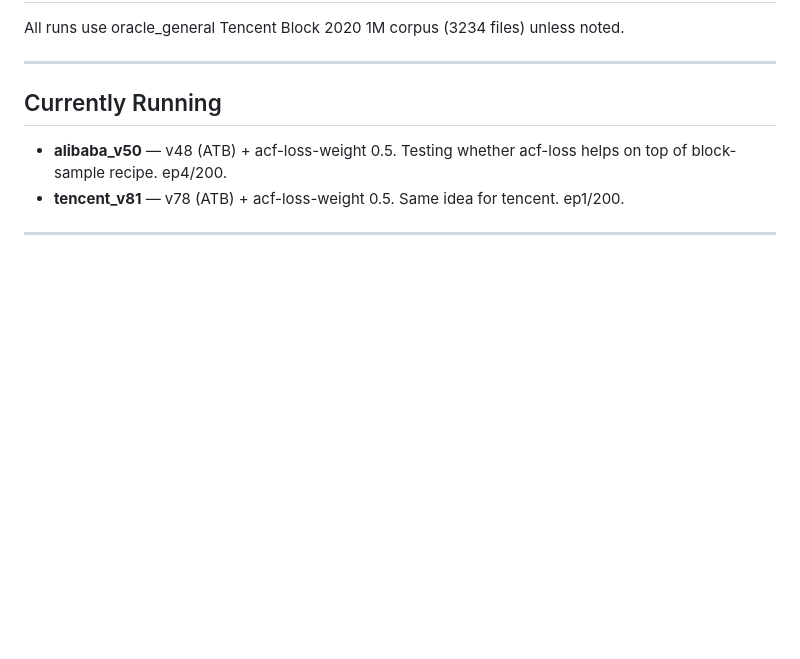
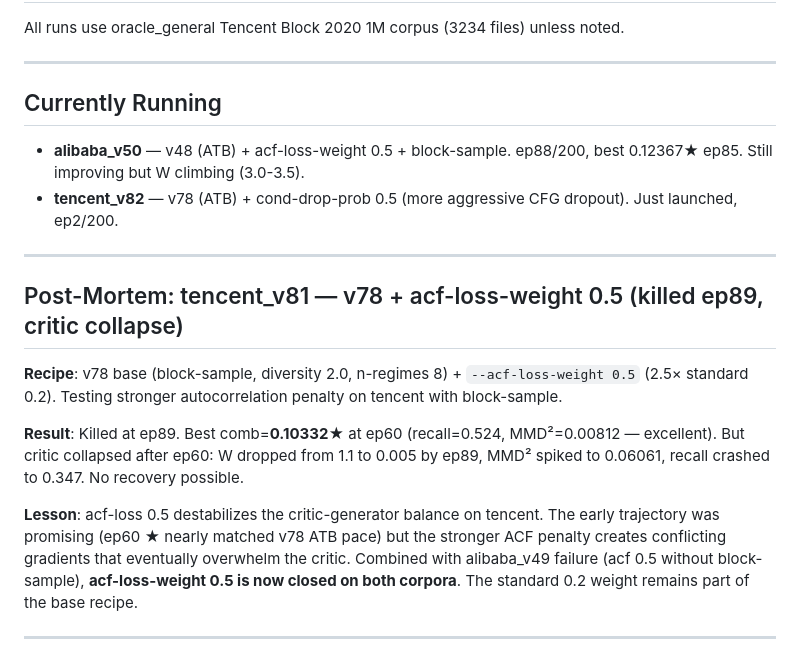
Before and after one commit to darrelllong/Zarathustra, a Markdown page: VERSIONS.md, the part around the change. GitHub-like rendering; blank space fills up the shorter version.

Commit message:
v81 post-mortem (critic collapse, acf-loss 0.5 closed on both corpora); launch v82 (cond-drop 0.5)
v81 tencent: promising early (0.10332★ ep60) but critic collapsed ep60-89 (W→0.005).
acf-loss-weight 0.5 now closed on both corpora (v49 alibaba, v81 tencent).
Launched tencent_v82: v78 ATB + cond-drop-prob 0.5 (more aggressive CFG dropout).

Co-Authored-By: Claude Opus 4.6 <noreply@anthropic.com>

```diff
--- a/VERSIONS.md
+++ b/VERSIONS.md
@@ -6,8 +6,18 @@ All runs use oracle_general Tencent Block 2020 1M corpus (3234 files) unless not
 
 ## Currently Running
 
-- **alibaba_v50** — v48 (ATB) + acf-loss-weight 0.5. Testing whether acf-loss helps on top of block-sample recipe. ep4/200.
-- **tencent_v81** — v78 (ATB) + acf-loss-weight 0.5. Same idea for tencent. ep1/200.
+- **alibaba_v50** — v48 (ATB) + acf-loss-weight 0.5 + block-sample. ep88/200, best 0.12367★ ep85. Still improving but W climbing (3.0-3.5).
+- **tencent_v82** — v78 (ATB) + cond-drop-prob 0.5 (more aggressive CFG dropout). Just launched, ep2/200.
+
+---
+
+## Post-Mortem: tencent_v81 — v78 + acf-loss-weight 0.5 (killed ep89, critic collapse)
+
+**Recipe**: v78 base (block-sample, diversity 2.0, n-regimes 8) + `--acf-loss-weight 0.5` (2.5× standard 0.2). Testing stronger autocorrelation penalty on tencent with block-sample.
+
+**Result**: Killed at ep89. Best comb=**0.10332★** at ep60 (recall=0.524, MMD²=0.00812 — excellent). But critic collapsed after ep60: W dropped from 1.1 to 0.005 by ep89, MMD² spiked to 0.06061, recall crashed to 0.347. No recovery possible.
+
+**Lesson**: acf-loss 0.5 destabilizes the critic-generator balance on tencent. The early trajectory was promising (ep60 ★ nearly matched v78 ATB pace) but the stronger ACF penalty creates conflicting gradients that eventually overwhelm the critic. Combined with alibaba_v49 failure (acf 0.5 without block-sample), **acf-loss-weight 0.5 is now closed on both corpora**. The standard 0.2 weight remains part of the base recipe.
 
 ---
 
```
